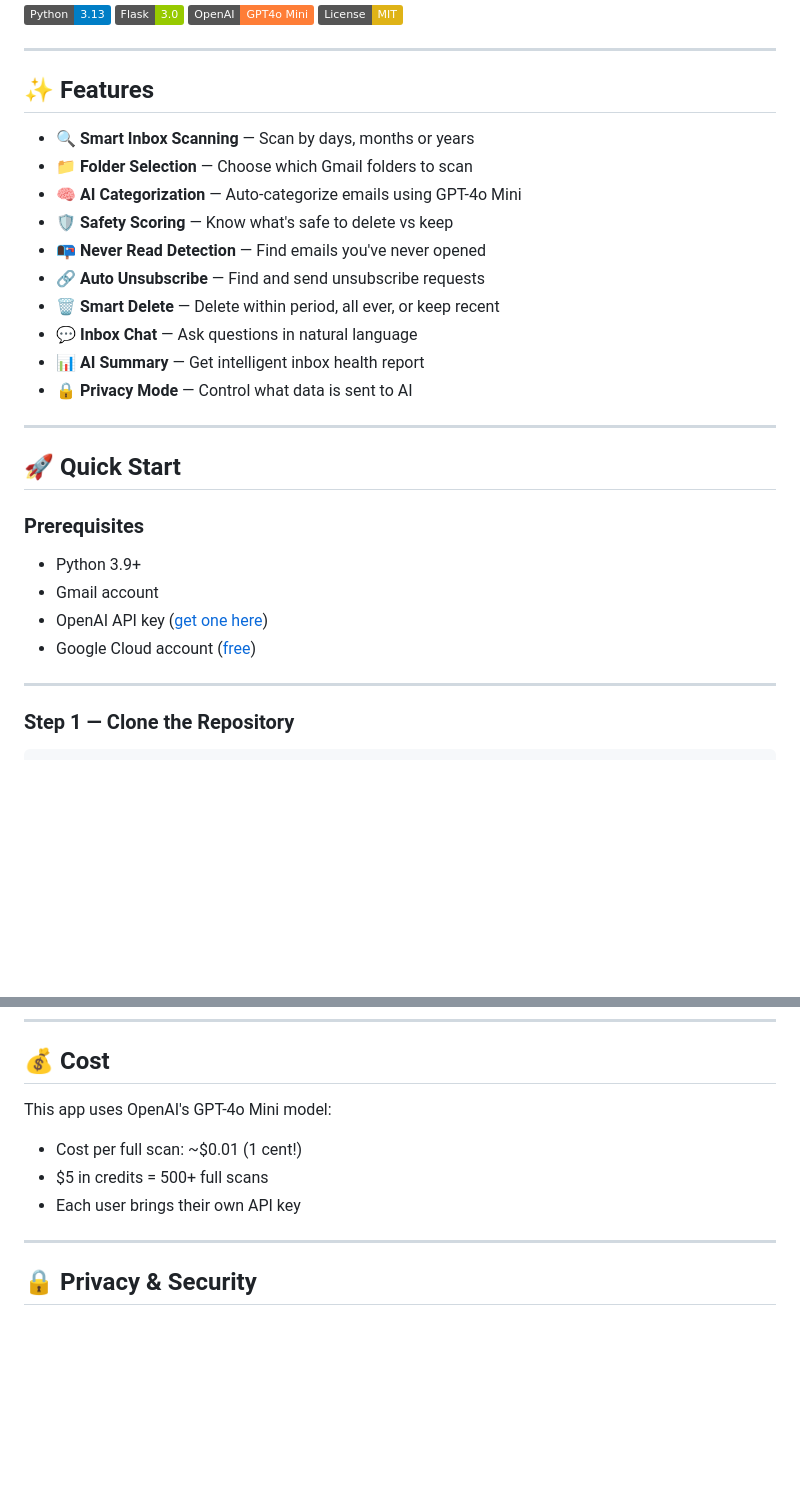
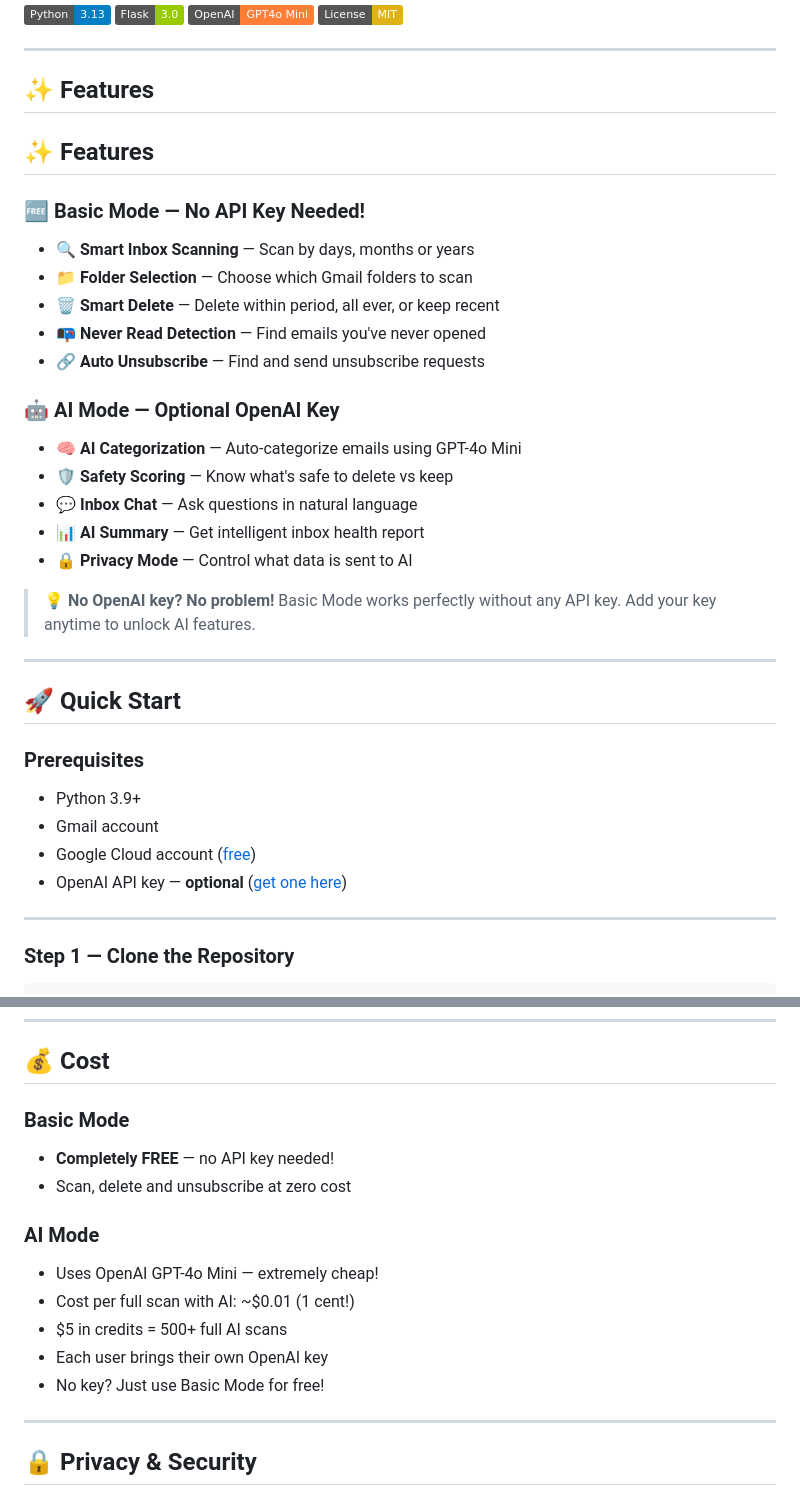
Before and after one commit to shitalagarkar/gmail-cleanup-agent, a Markdown page: README.md, 2 parts joined by grey strips. Drawn GitHub-style; badges without logos; blank space fills up the shorter version.

Commit message:
Update README to reflect Basic/AI mode toggle

```diff
--- a/README.md
+++ b/README.md
@@ -11,18 +11,24 @@ scan, categorize, and clean up your inbox intelligently.
 ---
 
 ## ✨ Features
+## ✨ Features
 
+### 🆓 Basic Mode — No API Key Needed!
 - 🔍 **Smart Inbox Scanning** — Scan by days, months or years
 - 📁 **Folder Selection** — Choose which Gmail folders to scan
+- 🗑️ **Smart Delete** — Delete within period, all ever, or keep recent
+- 📭 **Never Read Detection** — Find emails you've never opened
+- 🔗 **Auto Unsubscribe** — Find and send unsubscribe requests
+
+### 🤖 AI Mode — Optional OpenAI Key
 - 🧠 **AI Categorization** — Auto-categorize emails using GPT-4o Mini
 - 🛡️ **Safety Scoring** — Know what's safe to delete vs keep
-- 📭 **Never Read Detection** — Find emails you've never opened
-- 🔗 **Auto Unsubscribe** — Find and send unsubscribe requests
-- 🗑️ **Smart Delete** — Delete within period, all ever, or keep recent
 - 💬 **Inbox Chat** — Ask questions in natural language
 - 📊 **AI Summary** — Get intelligent inbox health report
 - 🔒 **Privacy Mode** — Control what data is sent to AI
 
+> 💡 **No OpenAI key? No problem!** Basic Mode works perfectly
+> without any API key. Add your key anytime to unlock AI features.
 ---
 
 ## 🚀 Quick Start
@@ -30,9 +36,8 @@ scan, categorize, and clean up your inbox intelligently.
 ### Prerequisites
 - Python 3.9+
 - Gmail account
-- OpenAI API key ([get one here](https://platform.openai.com))
 - Google Cloud account ([free](https://console.cloud.google.com))
-
+- OpenAI API key — **optional** ([get one here](https://platform.openai.com))
 ---
 
 ### Step 1 — Clone the Repository
@@ -79,10 +84,16 @@ Open your browser at:
 
 ## 💰 Cost
 
-This app uses OpenAI's GPT-4o Mini model:
-- Cost per full scan: ~$0.01 (1 cent!)
-- $5 in credits = 500+ full scans
-- Each user brings their own API key
+### Basic Mode
+- **Completely FREE** — no API key needed!
+- Scan, delete and unsubscribe at zero cost
+
+### AI Mode
+- Uses OpenAI GPT-4o Mini — extremely cheap!
+- Cost per full scan with AI: ~$0.01 (1 cent!)
+- $5 in credits = 500+ full AI scans
+- Each user brings their own OpenAI key
+- No key? Just use Basic Mode for free!
 
 ---
 
```
